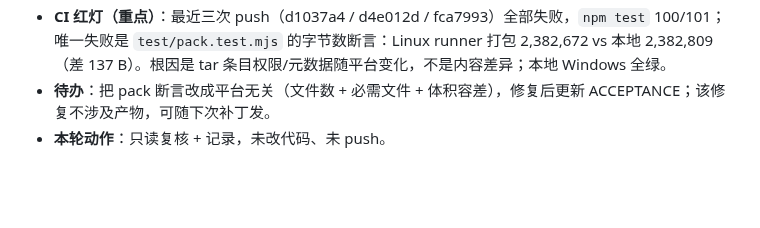
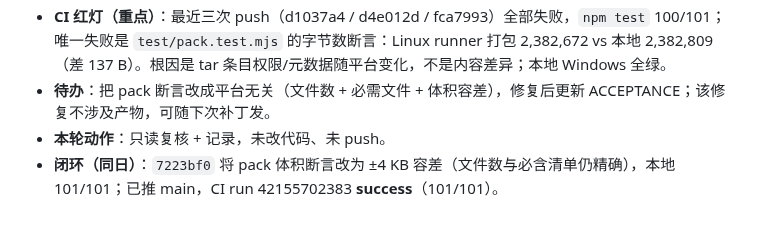
Before and after one commit to feigo313/dsh-structured, a Markdown page: docs/MAINTENANCE-LOG.md, the part around the change. Rendered like a GitHub page; blank space fills up the shorter version.

Commit message:
Log round 17 closure: CI green after pack tolerance fix

```diff
--- a/docs/MAINTENANCE-LOG.md
+++ b/docs/MAINTENANCE-LOG.md
@@ -308,3 +308,4 @@
 - **CI 红灯（重点）**：最近三次 push（d1037a4 / d4e012d / fca7993）全部失败，`npm test` 100/101；唯一失败是 `test/pack.test.mjs` 的字节数断言：Linux runner 打包 2,382,672 vs 本地 2,382,809（差 137 B）。根因是 tar 条目权限/元数据随平台变化，不是内容差异；本地 Windows 全绿。
 - **待办**：把 pack 断言改成平台无关（文件数 + 必需文件 + 体积容差），修复后更新 ACCEPTANCE；该修复不涉及产物，可随下次补丁发。
 - **本轮动作**：只读复核 + 记录，未改代码、未 push。
+- **闭环（同日）**：`7223bf0` 将 pack 体积断言改为 ±4 KB 容差（文件数与必含清单仍精确），本地 101/101；已推 main，CI run 42155702383 **success**（101/101）。
```
